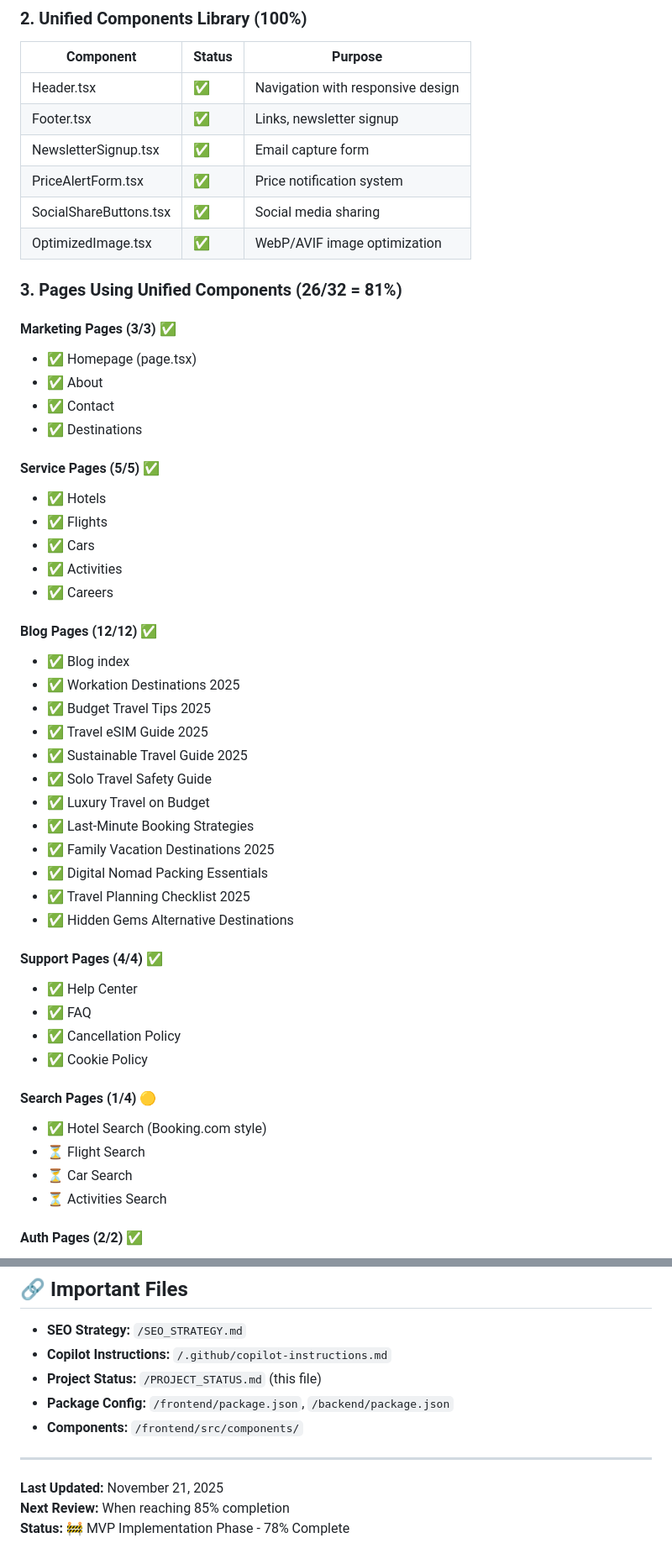
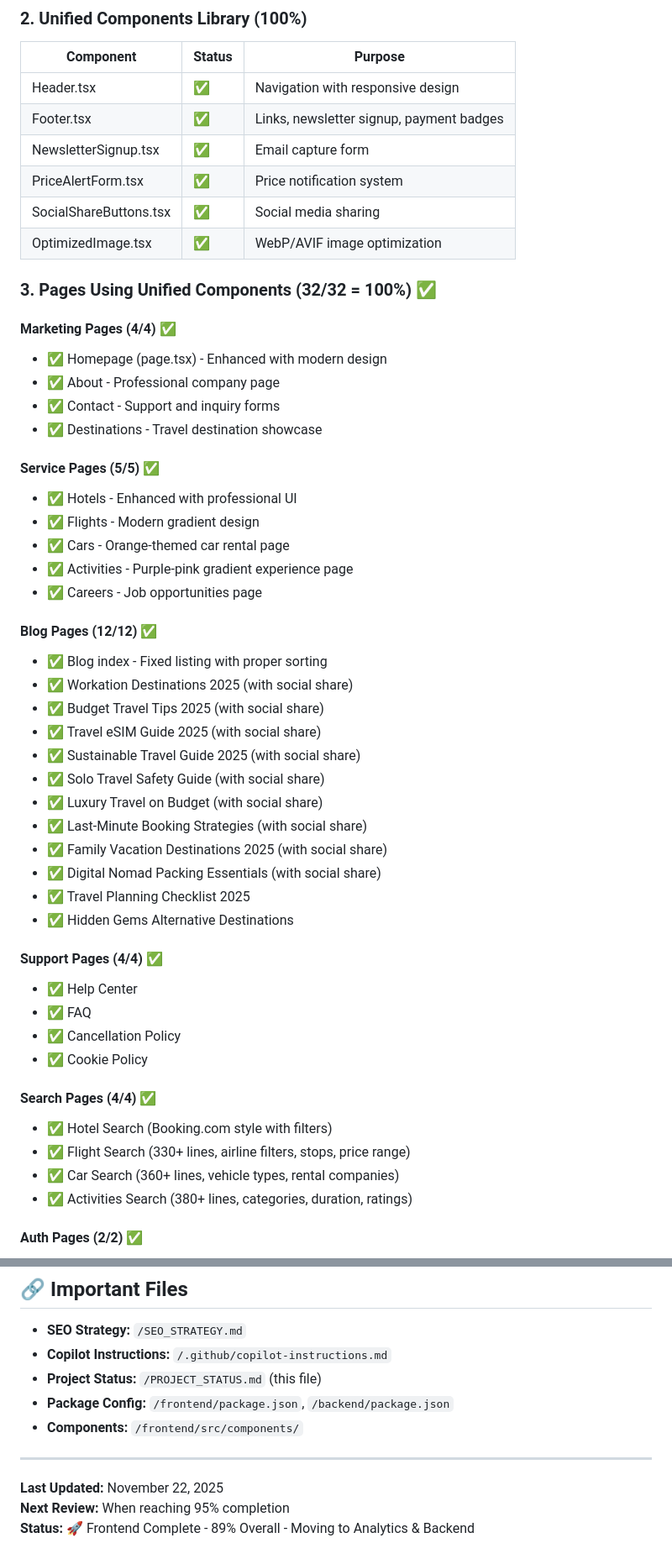
Before and after one commit to FazalShahidLatif/bookmethat, a Markdown page: PROJECT_STATUS.md, 2 parts joined by grey strips. Shown at 84% size. GitHub-like rendering.

Commit message:
Update PROJECT_STATUS.md - 89% complete, all search pages and frontend finished

```diff
--- a/PROJECT_STATUS.md
+++ b/PROJECT_STATUS.md
@@ -48,38 +48,38 @@ Content:      ████████░░░░░░░░░░░░░░
 | Component | Status | Purpose |
 |-----------|--------|---------|
 | Header.tsx | ✅ | Navigation with responsive design |
-| Footer.tsx | ✅ | Links, newsletter signup |
+| Footer.tsx | ✅ | Links, newsletter signup, payment badges |
 | NewsletterSignup.tsx | ✅ | Email capture form |
 | PriceAlertForm.tsx | ✅ | Price notification system |
 | SocialShareButtons.tsx | ✅ | Social media sharing |
 | OptimizedImage.tsx | ✅ | WebP/AVIF image optimization |
 
-### 3. Pages Using Unified Components (26/32 = 81%)
+### 3. Pages Using Unified Components (32/32 = 100%) ✅
 
-#### Marketing Pages (3/3) ✅
-- ✅ Homepage (page.tsx)
-- ✅ About
-- ✅ Contact
-- ✅ Destinations
+#### Marketing Pages (4/4) ✅
+- ✅ Homepage (page.tsx) - Enhanced with modern design
+- ✅ About - Professional company page
+- ✅ Contact - Support and inquiry forms
+- ✅ Destinations - Travel destination showcase
 
 #### Service Pages (5/5) ✅
-- ✅ Hotels
-- ✅ Flights
-- ✅ Cars
-- ✅ Activities
-- ✅ Careers
+- ✅ Hotels - Enhanced with professional UI
+- ✅ Flights - Modern gradient design
+- ✅ Cars - Orange-themed car rental page
+- ✅ Activities - Purple-pink gradient experience page
+- ✅ Careers - Job opportunities page
 
 #### Blog Pages (12/12) ✅
-- ✅ Blog index
-- ✅ Workation Destinations 2025
-- ✅ Budget Travel Tips 2025
-- ✅ Travel eSIM Guide 2025
-- ✅ Sustainable Travel Guide 2025
-- ✅ Solo Travel Safety Guide
-- ✅ Luxury Travel on Budget
-- ✅ Last-Minute Booking Strategies
-- ✅ Family Vacation Destinations 2025
-- ✅ Digital Nomad Packing Essentials
+- ✅ Blog index - Fixed listing with proper sorting
+- ✅ Workation Destinations 2025 (with social share)
+- ✅ Budget Travel Tips 2025 (with social share)
+- ✅ Travel eSIM Guide 2025 (with social share)
+- ✅ Sustainable Travel Guide 2025 (with social share)
+- ✅ Solo Travel Safety Guide (with social share)
+- ✅ Luxury Travel on Budget (with social share)
+- ✅ Last-Minute Booking Strategies (with social share)
+- ✅ Family Vacation Destinations 2025 (with social share)
+- ✅ Digital Nomad Packing Essentials (with social share)
 - ✅ Travel Planning Checklist 2025
 - ✅ Hidden Gems Alternative Destinations
 
@@ -89,11 +89,11 @@ Content:      ████████░░░░░░░░░░░░░░
 - ✅ Cancellation Policy
 - ✅ Cookie Policy
 
-#### Search Pages (1/4) 🟡
-- ✅ Hotel Search (Booking.com style)
-- ⏳ Flight Search
-- ⏳ Car Search
-- ⏳ Activities Search
+#### Search Pages (4/4) ✅
+- ✅ Hotel Search (Booking.com style with filters)
+- ✅ Flight Search (330+ lines, airline filters, stops, price range)
+- ✅ Car Search (360+ lines, vehicle types, rental companies)
+- ✅ Activities Search (380+ lines, categories, duration, ratings)
 
 #### Auth Pages (2/2) ✅
 - ✅ Sign In
@@ -313,6 +315,6 @@ bookmethat/
 
 ---
 
-**Last Updated:** November 21, 2025
-**Next Review:** When reaching 85% completion
-**Status:** 🚧 MVP Implementation Phase - 78% Complete
+**Last Updated:** November 22, 2025
+**Next Review:** When reaching 95% completion
+**Status:** 🚀 Frontend Complete - 89% Overall - Moving to Analytics & Backend
```
Also changed, not shown: other parts of PROJECT_STATUS.md (+54 -52 lines).
